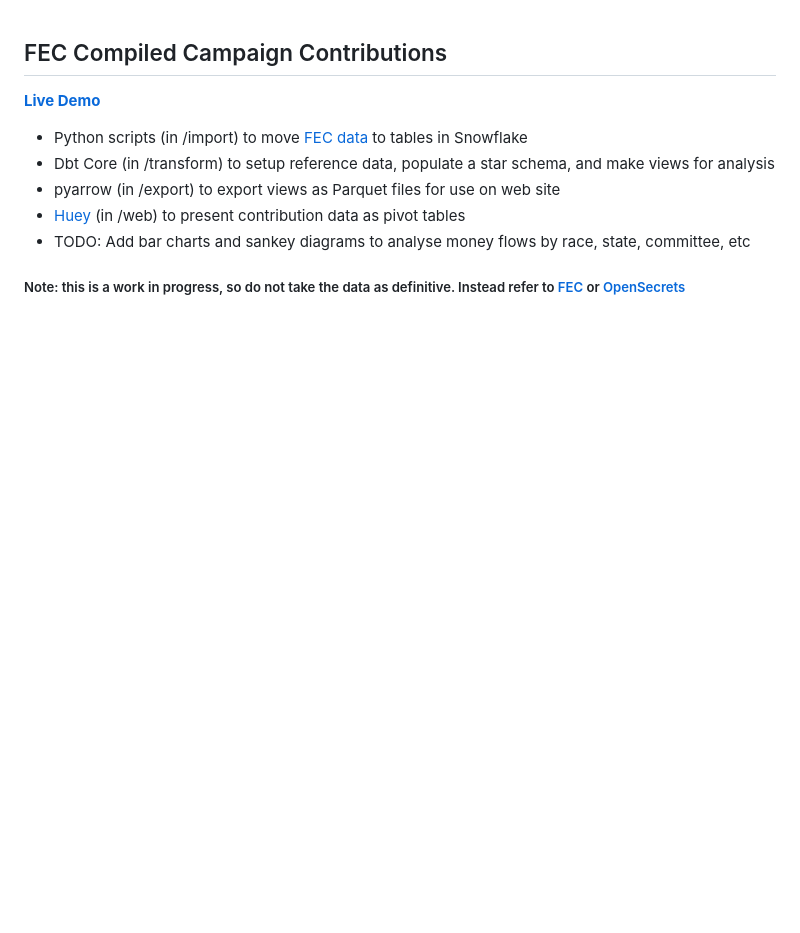
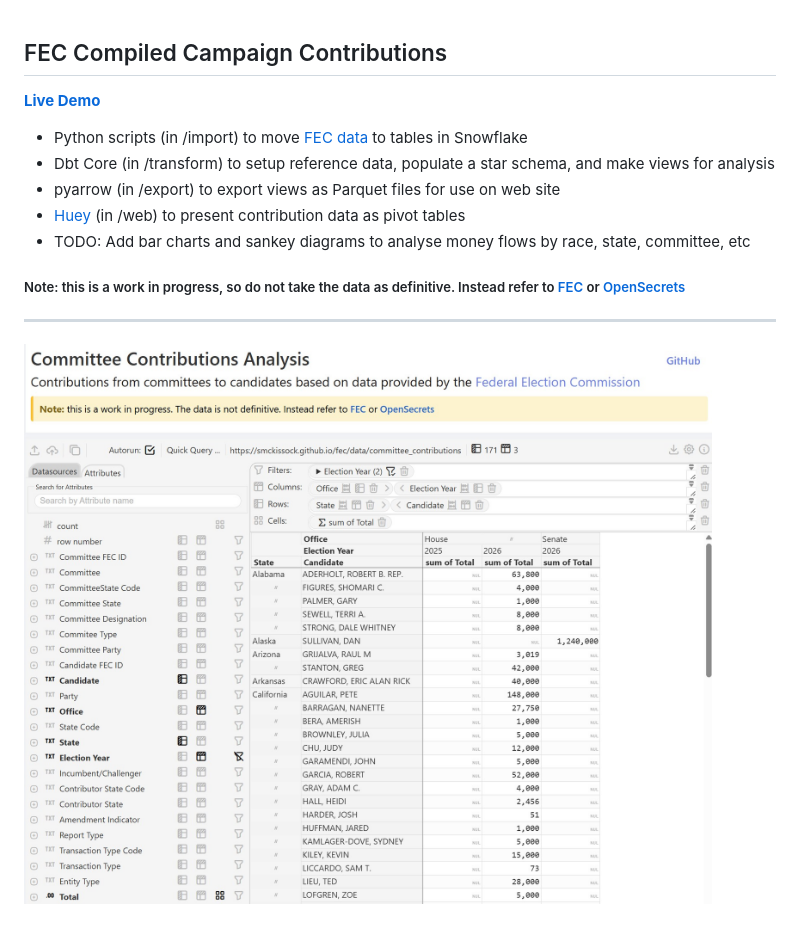
Before and after one commit to smckissock/fec, a Markdown page: README.md, the part around the change. Drawn GitHub-style; pictures changed too: screenshot.jpg (added); blank space fills up the shorter version.

Commit message:
Load data automatically, readme edits

```diff
--- a/README.md
+++ b/README.md
@@ -9,3 +9,7 @@
 - TODO: Add bar charts and sankey diagrams to analyse money flows by race, state, committee, etc
 
 ##### Note: this is a work in progress, so do not take the data as definitive. Instead refer to [FEC](https://www.fec.gov/) or [OpenSecrets](https://www.opensecrets.org/)
+
+---
+
+![Screenshot](./screenshot.jpg)
```
Also changed, not shown: 4 other files.
